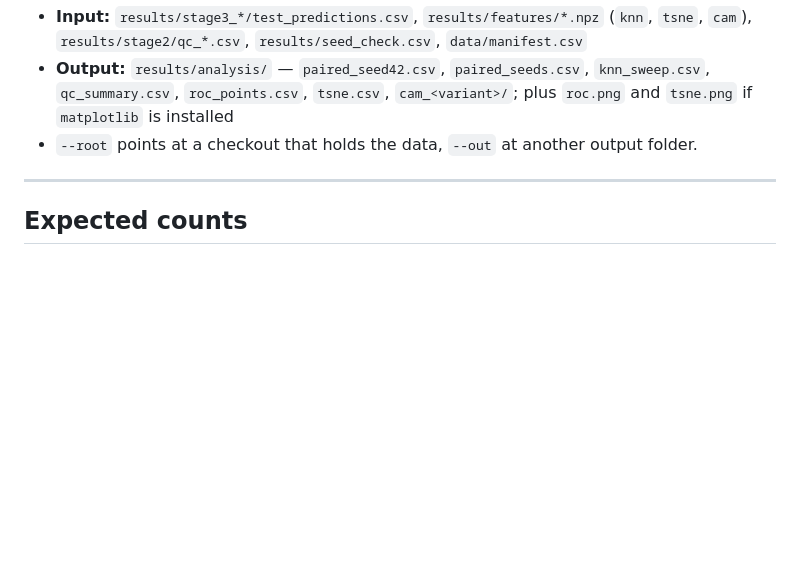
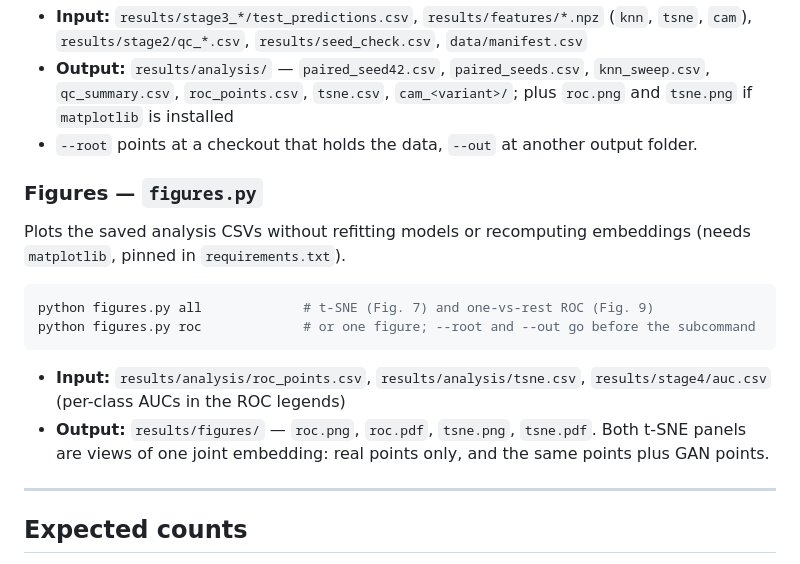
Before and after one commit to Malnoad/Few-shot-rare-diseases, a Markdown page: README.md, the part around the change. Drawn GitHub-style; blank space fills up the shorter version.

````diff
--- a/README.md
+++ b/README.md
@@ -511,6 +511,22 @@ python analysis.py all            # all of the above except cam and rci
   `tsne.png` if `matplotlib` is installed
 - `--root` points at a checkout that holds the data, `--out` at another output folder.
 
+### Figures — `figures.py`
+
+Plots the saved analysis CSVs without refitting models or recomputing embeddings (needs
+`matplotlib`, pinned in `requirements.txt`).
+
+```bash
+python figures.py all             # t-SNE (Fig. 7) and one-vs-rest ROC (Fig. 9)
+python figures.py roc             # or one figure; --root and --out go before the subcommand
+```
+
+- **Input:** `results/analysis/roc_points.csv`, `results/analysis/tsne.csv`,
+  `results/stage4/auc.csv` (per-class AUCs in the ROC legends)
+- **Output:** `results/figures/` — `roc.png`, `roc.pdf`, `tsne.png`, `tsne.pdf`. Both t-SNE
+  panels are views of one joint embedding: real points only, and the same points plus GAN
+  points.
+
 ---
 
 ## Expected counts
````
Also changed, not shown: docs/research/REPLICATION.md (+5 -5 lines).
